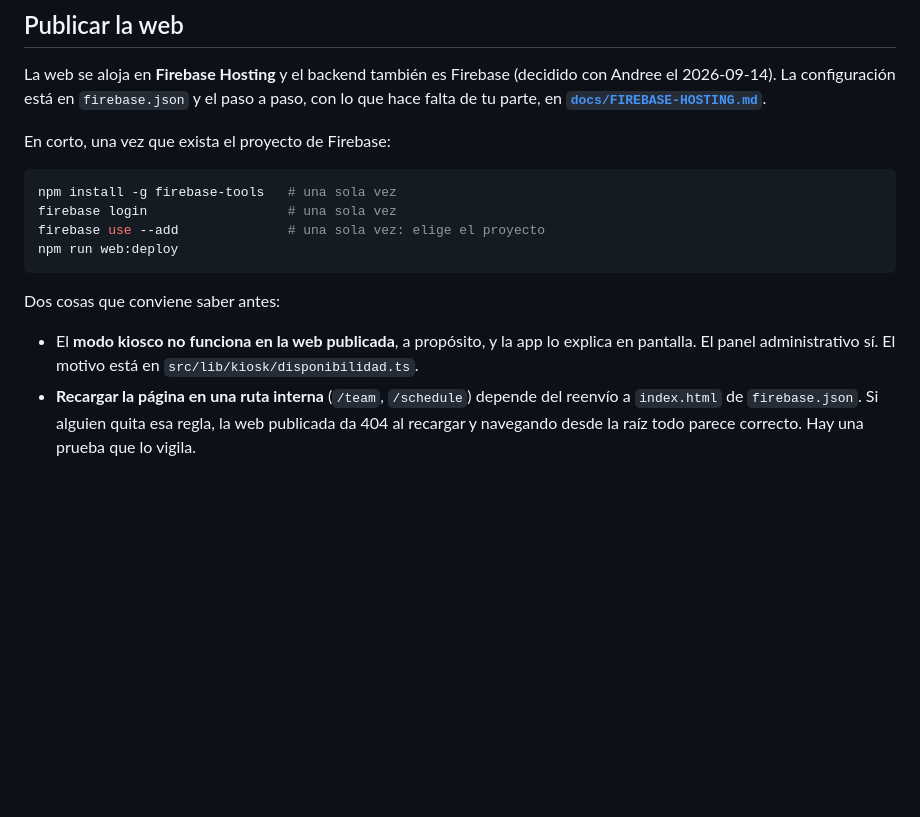
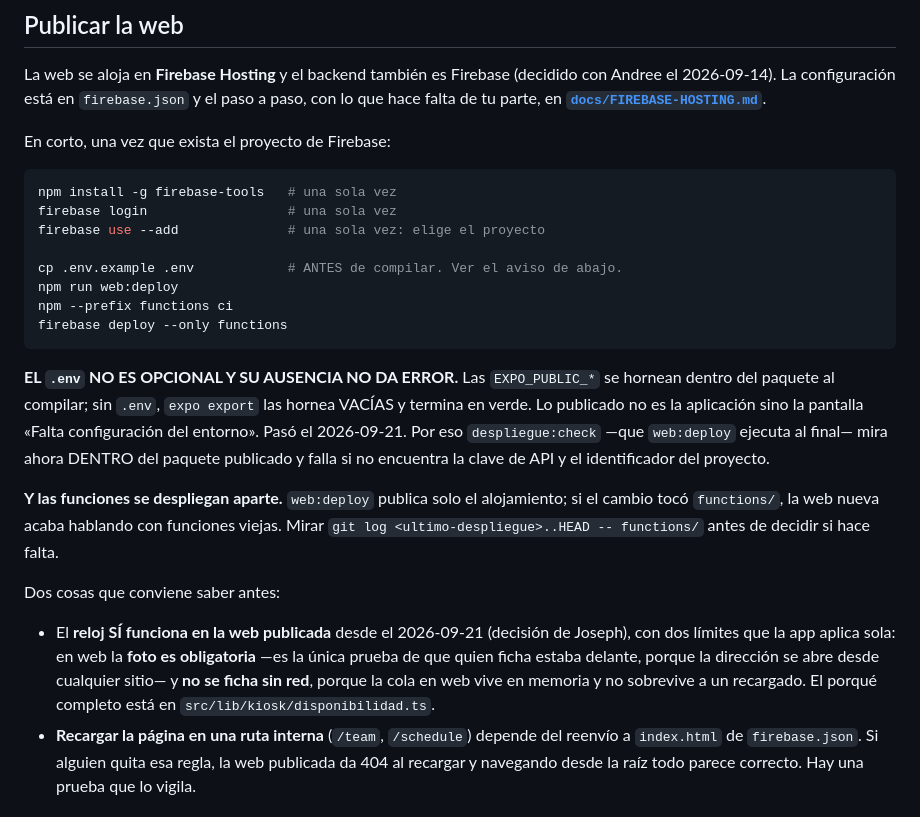
Before and after one commit to kwsystems/krealo-shift, a Markdown page: README.md, the part around the change. GitHub-like rendering; blank space fills up the shorter version.

Commit message:
Las instrucciones de publicar omitian el paso sin el cual la web sale rota
`npm run web:build` termina en VERDE sin `.env` y produce un paquete inservible. Las
`EXPO_PUBLIC_*` se hornean al transformar, asi que sin el archivo `expo export` las
hornea vacias y lo publicado no es la aplicacion sino la pantalla «Falta configuracion
del entorno». Es lo que rompio produccion el 2026-09-21, y las dos guias de publicar
—README y docs/FIREBASE-HOSTING.md— seguian sin mencionar el paso.

MEDIDO HOY sobre 3cbe656, que es lo que hace que esto no sea una suposicion:

  sin .env   entry-053ee3672645c8fd687c27f47b72f5e9.js   0 apariciones de AIzaSy
  con .env   entry-739307404ab38f3cf7b9ae0606370478.js   1 aparicion, y el authDomain

Las dos compilaciones salen con codigo 0. La unica diferencia visible esta DENTRO del
paquete, que es justo lo que `despliegue:check` aprendio a mirar despues de aquel dia.

Y DOS COSAS MAS EN LA MISMA SECCION:

`web:deploy` publica solo el alojamiento. Desde que el backend es Firebase, un cambio
en `functions/` necesita su propio despliegue o la web nueva acaba llamando a funciones
viejas. Ahora esta escrito, con el `git log ... -- functions/` que dice si hace falta.

Y el README seguia afirmando que «el modo kiosco no funciona en la web publicada». Dejo
de ser cierto el 2026-09-21, cuando Joseph abrio el reloj en web: hoy funciona con dos
limites que la app aplica sola —foto obligatoria y sin fichaje sin red—, y los dos
tienen su porque. Una guia que niega la funcion que alguien viene a usar es peor que no
tener guia.

Co-Authored-By: Claude Opus 5 <noreply@anthropic.com>
Claude-Session: https://claude.ai/code/session_01X4d9SaMWZZHMfDFiuKNGZL

````diff
--- a/README.md
+++ b/README.md
@@ -299,13 +299,31 @@ En corto, una vez que exista el proyecto de Firebase:
 npm install -g firebase-tools   # una sola vez
 firebase login                  # una sola vez
 firebase use --add              # una sola vez: elige el proyecto
+
+cp .env.example .env            # ANTES de compilar. Ver el aviso de abajo.
 npm run web:deploy
+npm --prefix functions ci
+firebase deploy --only functions
 ```
+
+**EL `.env` NO ES OPCIONAL Y SU AUSENCIA NO DA ERROR.** Las `EXPO_PUBLIC_*` se hornean
+dentro del paquete al compilar; sin `.env`, `expo export` las hornea VACÍAS y termina
+en verde. Lo publicado no es la aplicación sino la pantalla «Falta configuración del
+entorno». Pasó el 2026-09-21. Por eso `despliegue:check` —que `web:deploy` ejecuta al
+final— mira ahora DENTRO del paquete publicado y falla si no encuentra la clave de API
+y el identificador del proyecto.
+
+**Y las funciones se despliegan aparte.** `web:deploy` publica solo el alojamiento; si
+el cambio tocó `functions/`, la web nueva acaba hablando con funciones viejas. Mirar
+`git log <ultimo-despliegue>..HEAD -- functions/` antes de decidir si hace falta.
 
 Dos cosas que conviene saber antes:
 
-- El **modo kiosco no funciona en la web publicada**, a propósito, y la app lo explica
-  en pantalla. El panel administrativo sí. El motivo está en
+- El **reloj SÍ funciona en la web publicada** desde el 2026-09-21 (decisión de
+  Joseph), con dos límites que la app aplica sola: en web la **foto es obligatoria**
+  —es la única prueba de que quien ficha estaba delante, porque la dirección se abre
+  desde cualquier sitio— y **no se ficha sin red**, porque la cola en web vive en
+  memoria y no sobrevive a un recargado. El porqué completo está en
   `src/lib/kiosk/disponibilidad.ts`.
 - **Recargar la página en una ruta interna** (`/team`, `/schedule`) depende del
   reenvío a `index.html` de `firebase.json`. Si alguien quita esa regla, la web
````
Also changed, not shown: docs/FIREBASE-HOSTING.md (+14 -0 lines).
